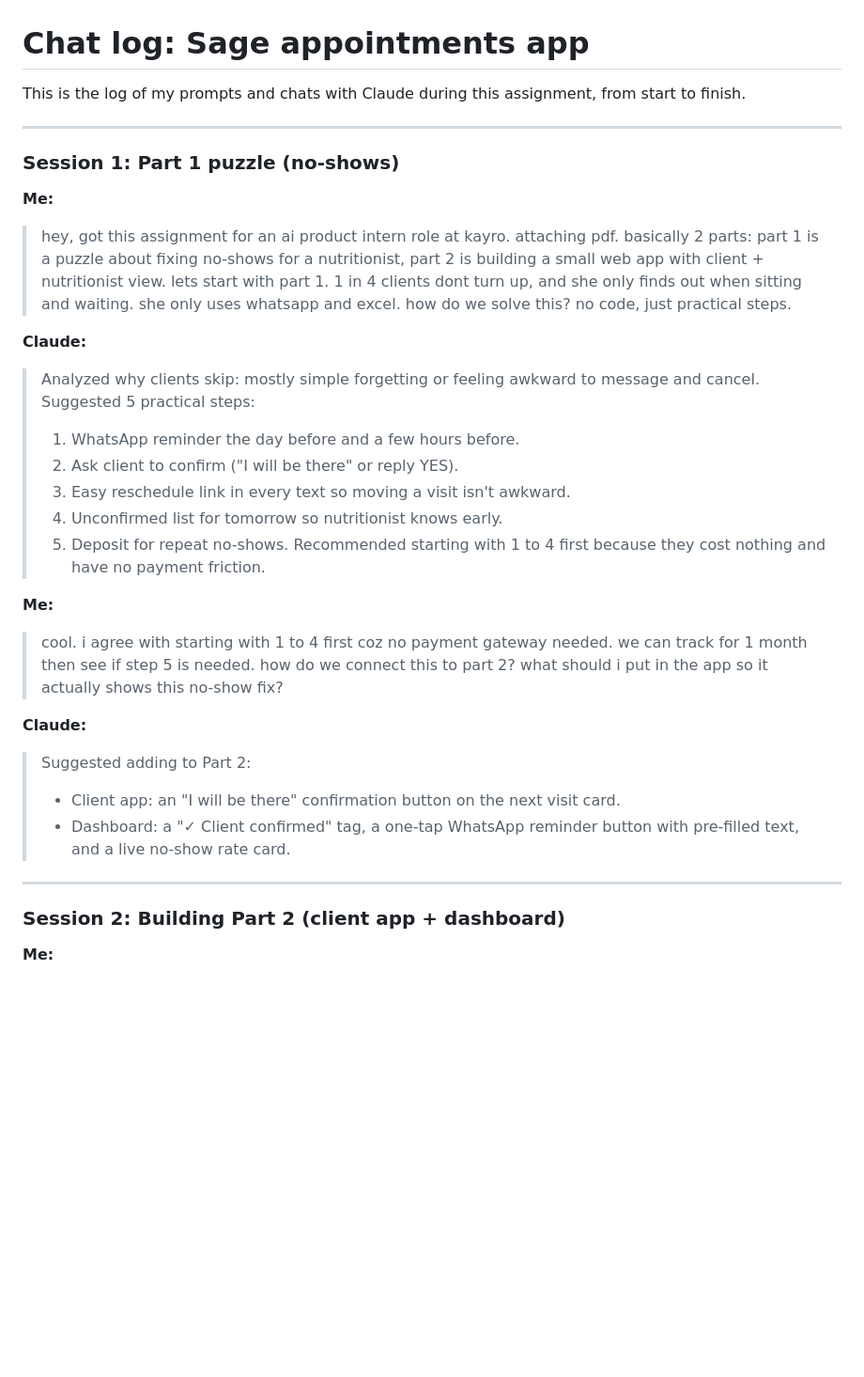
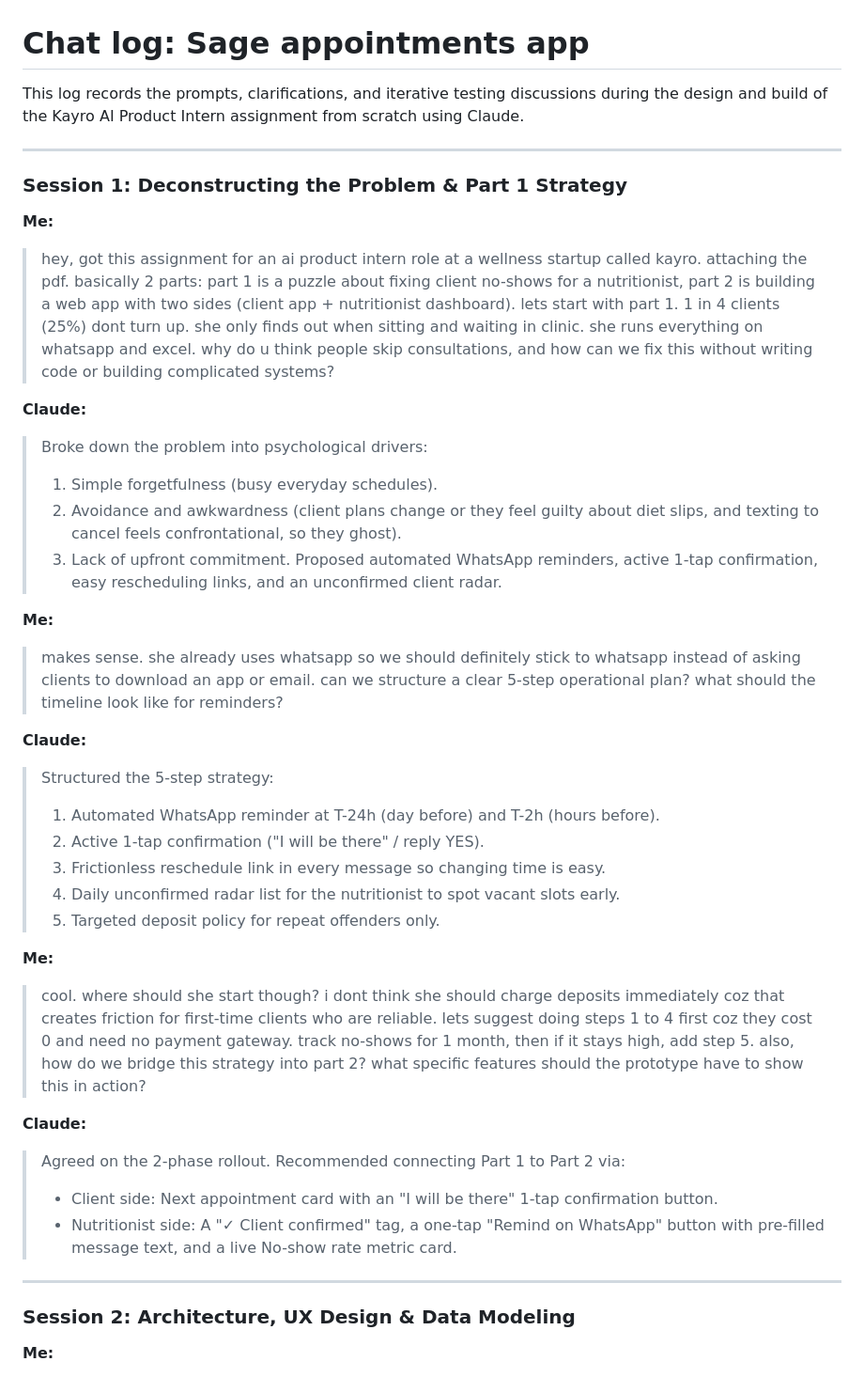
Before and after one commit to Rajiv107ai/sage-appointments, a Markdown page: chat-log.md, the part around one of its changes. Shown at 94% size. GitHub-like rendering; blank space fills up the shorter version.

```diff
--- a/chat-log.md
+++ b/chat-log.md
@@ -1,36 +1,49 @@
 # Chat log: Sage appointments app
 
-This is the log of my prompts and chats with Claude during this assignment, from start to finish.
+This log records the prompts, clarifications, and iterative testing discussions during the design and build of the Kayro AI Product Intern assignment from scratch using Claude.
 
 ---
 
-### Session 1: Part 1 puzzle (no-shows)
+### Session 1: Deconstructing the Problem & Part 1 Strategy
 
 **Me:**
-> hey, got this assignment for an ai product intern role at kayro. attaching pdf.
-> basically 2 parts: part 1 is a puzzle about fixing no-shows for a nutritionist, part 2 is building a small web app with client + nutritionist view.
-> lets start with part 1. 1 in 4 clients dont turn up, and she only finds out when sitting and waiting. she only uses whatsapp and excel. how do we solve this? no code, just practical steps.
+> hey, got this assignment for an ai product intern role at a wellness startup called kayro. attaching the pdf.
+> basically 2 parts: part 1 is a puzzle about fixing client no-shows for a nutritionist, part 2 is building a web app with two sides (client app + nutritionist dashboard).
+> lets start with part 1. 1 in 4 clients (25%) dont turn up. she only finds out when sitting and waiting in clinic. she runs everything on whatsapp and excel.
+> why do u think people skip consultations, and how can we fix this without writing code or building complicated systems?
 
 **Claude:**
-> Analyzed why clients skip: mostly simple forgetting or feeling awkward to message and cancel. Suggested 5 practical steps:
-> 1. WhatsApp reminder the day before and a few hours before.
-> 2. Ask client to confirm ("I will be there" or reply YES).
-> 3. Easy reschedule link in every text so moving a visit isn't awkward.
-> 4. Unconfirmed list for tomorrow so nutritionist knows early.
-> 5. Deposit for repeat no-shows.
-> Recommended starting with 1 to 4 first because they cost nothing and have no payment friction.
+> Broke down the problem into psychological drivers:
+> 1. Simple forgetfulness (busy everyday schedules).
+> 2. Avoidance and awkwardness (client plans change or they feel guilty about diet slips, and texting to cancel feels confrontational, so they ghost).
+> 3. Lack of upfront commitment.
+> Proposed automated WhatsApp reminders, active 1-tap confirmation, easy rescheduling links, and an unconfirmed client radar.
 
 **Me:**
-> cool. i agree with starting with 1 to 4 first coz no payment gateway needed. we can track for 1 month then see if step 5 is needed.
-> how do we connect this to part 2? what should i put in the app so it actually shows this no-show fix?
+> makes sense. she already uses whatsapp so we should definitely stick to whatsapp instead of asking clients to download an app or email.
+> can we structure a clear 5-step operational plan? what should the timeline look like for reminders?
 
 **Claude:**
-> Suggested adding to Part 2:
-> - Client app: an "I will be there" confirmation button on the next visit card.
-> - Dashboard: a "✓ Client confirmed" tag, a one-tap WhatsApp reminder button with pre-filled text, and a live no-show rate card.
+> Structured the 5-step strategy:
+> 1. Automated WhatsApp reminder at T-24h (day before) and T-2h (hours before).
+> 2. Active 1-tap confirmation ("I will be there" / reply YES).
+> 3. Frictionless reschedule link in every message so changing time is easy.
+> 4. Daily unconfirmed radar list for the nutritionist to spot vacant slots early.
+> 5. Targeted deposit policy for repeat offenders only.
+
+**Me:**
+> cool. where should she start though? i dont think she should charge deposits immediately coz that creates friction for first-time clients who are reliable.
+> lets suggest doing steps 1 to 4 first coz they cost 0 and need no payment gateway. track no-shows for 1 month, then if it stays high, add step 5.
+> also, how do we bridge this strategy into part 2? what specific features should the prototype have to show this in action?
+
+**Claude:**
+> Agreed on the 2-phase rollout.
+> Recommended connecting Part 1 to Part 2 via:
+> - Client side: Next appointment card with an "I will be there" 1-tap confirmation button.
+> - Nutritionist side: A "✓ Client confirmed" tag, a one-tap "Remind on WhatsApp" button with pre-filled message text, and a live No-show rate metric card.
 
 ---
 
-### Session 2: Building Part 2 (client app + dashboard)
+### Session 2: Architecture, UX Design & Data Modeling
 
 **Me:**
```
Also changed, not shown: other parts of chat-log.md (+132 -56 lines).
